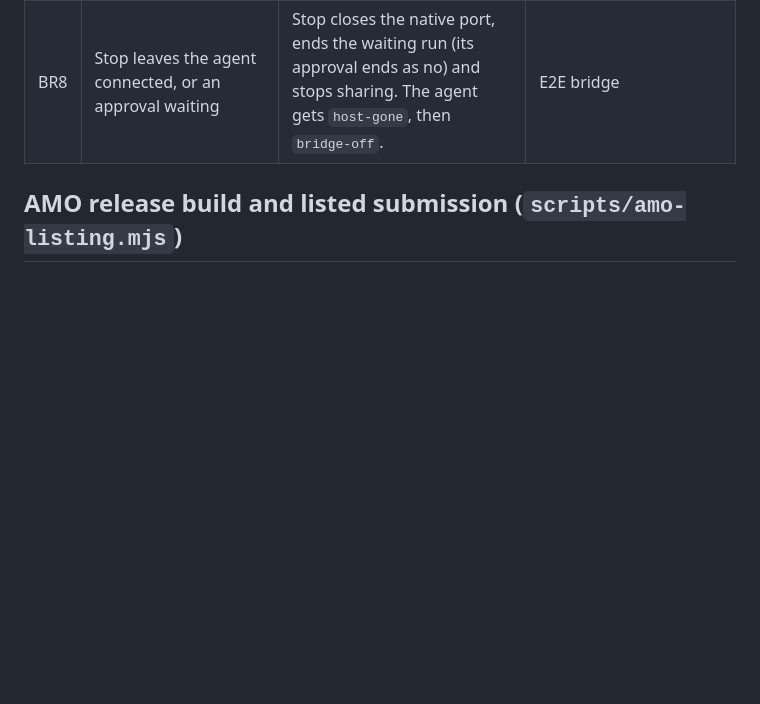
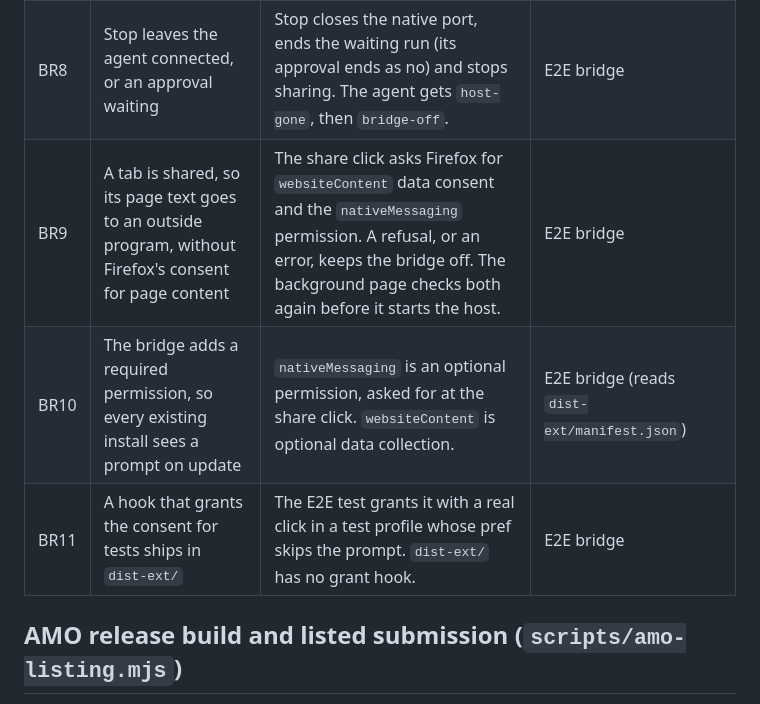
Before and after one commit to pooriaarab/foxmate, a Markdown page: docs/failure-modes.md, the part around the change. Rendered like a GitHub page; blank space fills up the shorter version.

Commit message:
Write the bridge consent failure modes
Add BR9-BR11: sharing a tab needs Firefox's websiteContent consent and
the optional nativeMessaging permission, and no test hook that grants
them ships in dist-ext/.

```diff
--- a/docs/failure-modes.md
+++ b/docs/failure-modes.md
@@ -180,6 +180,9 @@ that one call.
 | BR6 | A denied approval reaches the agent as a good result | The agent gets `approval-denied`, and nothing ran. | `tests/bridge.test.ts` BR6; E2E bridge |
 | BR7 | The shared tab moves to another host, and the agent drives the new site | foxmate stops sharing, and refuses the call with `not-shared`. | E2E bridge |
 | BR8 | Stop leaves the agent connected, or an approval waiting | Stop closes the native port, ends the waiting run (its approval ends as no) and stops sharing. The agent gets `host-gone`, then `bridge-off`. | E2E bridge |
+| BR9 | A tab is shared, so its page text goes to an outside program, without Firefox's consent for page content | The share click asks Firefox for `websiteContent` data consent and the `nativeMessaging` permission. A refusal, or an error, keeps the bridge off. The background page checks both again before it starts the host. | E2E bridge |
+| BR10 | The bridge adds a required permission, so every existing install sees a prompt on update | `nativeMessaging` is an optional permission, asked for at the share click. `websiteContent` is optional data collection. | E2E bridge (reads `dist-ext/manifest.json`) |
+| BR11 | A hook that grants the consent for tests ships in `dist-ext/` | The E2E test grants it with a real click in a test profile whose pref skips the prompt. `dist-ext/` has no grant hook. | E2E bridge |
 
 ## AMO release build and listed submission (`scripts/amo-listing.mjs`)
 
```
